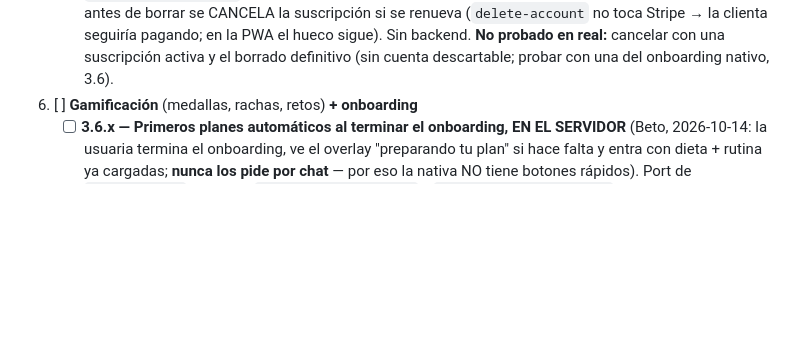
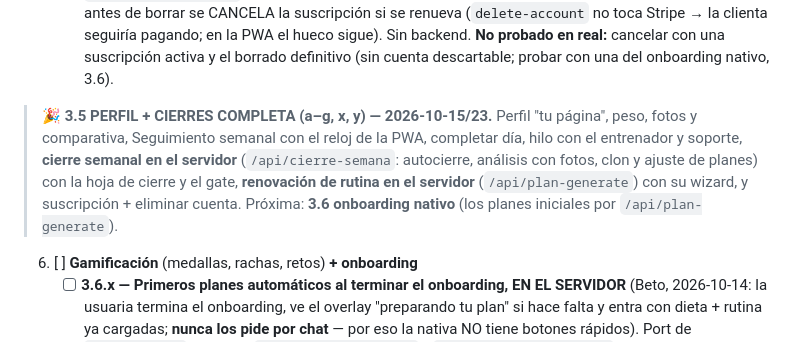
Before and after one commit to betogn94/CoachAi, a Markdown page: docs/plan-port-react-native.md, the part around the change. Drawn GitHub-style; blank space fills up the shorter version.

Commit message:
docs(port-rn): 3.5 Perfil + cierres completa (resumen en el tablero)
Co-Authored-By: Claude Opus 5.5 <noreply@anthropic.com>

```diff
--- a/docs/plan-port-react-native.md
+++ b/docs/plan-port-react-native.md
@@ -149,6 +149,8 @@ Tenemos tres ventajas que casi nadie tiene al encarar un port así:
    - [x] **3.5.e — Cierre semanal EN EL SERVIDOR + hoja nativa** ✅ 2026-10-22 (servidor con Fable, nativa con Opus 5.5; PWA `ab10692`+`18b647d`, nativo `af31fdc`+`6d103f9`+`3c28a1e`) — **servidor**: `/api/cierre-semana` aditivo (`CIERRE_SEMANA_ENABLED` + `CIERRE_SEMANA_ALLOW`), acciones `autocerrar` (autocierre + statsfix + clon de rutina y dieta + ajuste de dieta) y `analizar` (análisis byte a byte con la PWA, 4 fotos firmadas, upsert del cierre, logros); **SIN regeneración** (decisión Beto: 409 `ya_analizado`). **Nativa**: `useAutocerrar` al abrir; hoja `/cerrar-semana` (SEMANA N · rango, 4 stats, fotos de inicio + 2 de la semana subidas en paralelo con `subirFoto('semana')`, reintento sin re-subir, `EsperaAnalisis`, análisis en la hoja); aviso "Te faltan N días" con chips → `/completar-dia` y "Cerrar igual"; gate "¡Terminaste tu semana N!" (`features/perfil/gate-cierre.tsx`) en Inicio/Coach/Perfil, una vez por semana (`cai_cierre_visto_<uid>_<n>`), nunca a coaches/admins/revisor. QA de Beto en su cuenta (Semana 1 reabierta por SQL con OK): 2 fotos `semana` + análisis 2.331 chars guardado, planes intactos.
    - [x] **3.5.f — Renovación de rutina cada 4 semanas** ✅ 2026-10-23 (servidor con Fable, nativa con Opus 5.5; PWA `817fe96` + redeploy `fcad15c`, nativo `5278cf5`) — **servidor** `/api/plan-generate` aditivo (`PLAN_GENERATE_ENABLED` + `PLAN_GENERATE_ALLOW`; propuesta `port-rn/propuesta-plan-generate-2026-10-23.md`): `elegible` (la regla de `_renovElegible` + cadencia 4/8/12, chequeada en el server) y `renovar` (días+foco → `usuarios`; `prefetchPlan('rutina')` en el server: 2 intentos con esqueleto de Jesús, reformateo, vara → plantilla; pisa solo el clon de la semana; presupuesto de tiempo para entrar en 60 s); `npm run test:plan-generate` 52 OK (prompt idéntico a la PWA en 5 perfiles). **Nativa**: gate "¿Renovamos tu rutina?" (Inicio/Entreno/Perfil, después del gate del cierre, 1 vez por checkpoint) + hoja `/renovar-rutina` (días → foco → resumen → generar → Entreno). QA real de Beto con `+light` preparada por SQL y restaurada: lun/mar/jue/vie + tren superior → rutina IA de 4 días con el esqueleto exacto, sin plantilla. Detalle visto: la línea de encabezado de la rutina puede copiar los días de la rutina vieja (es texto de la IA; el mapeo de días usa `usuarios.dias_entreno`) — igual en la PWA, mismo prompt.
    - [x] **3.5.g — Suscripción + eliminar cuenta** ✅ 2026-10-23 (Opus 5.5; nativo `7e62116`; QA de Beto OK hasta confirmar) — Ajustes → hoja `/suscripcion` (estado de `/api/stripe/subscription-status` como la PWA: Premium / Cancelada / Activo / Free, revisor sin fecha; cancelar la renovación con Alert nativo → `cancel-subscription`) y "Eliminar mi cuenta" → hoja `/eliminar-cuenta` (escribir ELIMINAR → `/api/delete-account`, descarta la cola offline y cierra sesión; Apple 5.1.1(v)). **Divergencia (Beto):** antes de borrar se CANCELA la suscripción si se renueva (`delete-account` no toca Stripe → la clienta seguiría pagando; en la PWA el hueco sigue). Sin backend. **No probado en real:** cancelar con una suscripción activa y el borrado definitivo (sin cuenta descartable; probar con una del onboarding nativo, 3.6).
+
+> 🎉 **3.5 PERFIL + CIERRES COMPLETA (a–g, x, y) — 2026-10-15/23.** Perfil "tu página", peso, fotos y comparativa, Seguimiento semanal con el reloj de la PWA, completar día, hilo con el entrenador y soporte, **cierre semanal en el servidor** (`/api/cierre-semana`: autocierre, análisis con fotos, clon y ajuste de planes) con la hoja de cierre y el gate, **renovación de rutina en el servidor** (`/api/plan-generate`) con su wizard, y suscripción + eliminar cuenta. Próxima: **3.6 onboarding nativo** (los planes iniciales por `/api/plan-generate`).
 6. [ ] **Gamificación** (medallas, rachas, retos) **+ onboarding**
    - [ ] **3.6.x — Primeros planes automáticos al terminar el onboarding, EN EL SERVIDOR** (Beto, 2026-10-14: la usuaria termina el onboarding, ve el overlay "preparando tu plan" si hace falta y entra con dieta + rutina ya cargadas; **nunca los pide por chat** — por eso la nativa NO tiene botones rápidos). Port de `prefetchPlan` L20969 / `nativeFirstPlansFlow` / `autoGenerateFirstPlans` + bienvenida unificada (`buildPlanesReadyNotification`) a un endpoint aditivo tipo `/api/plan-generate` que reusa el cerebro de `api/_chat-cerebro.js` (vara, plantilla de respaldo, reconciliación). Lo mismo para la renovación post-cierre (`autoRepeatPlans` + `autoAdjustDiet`) en 3.5.
 
```
